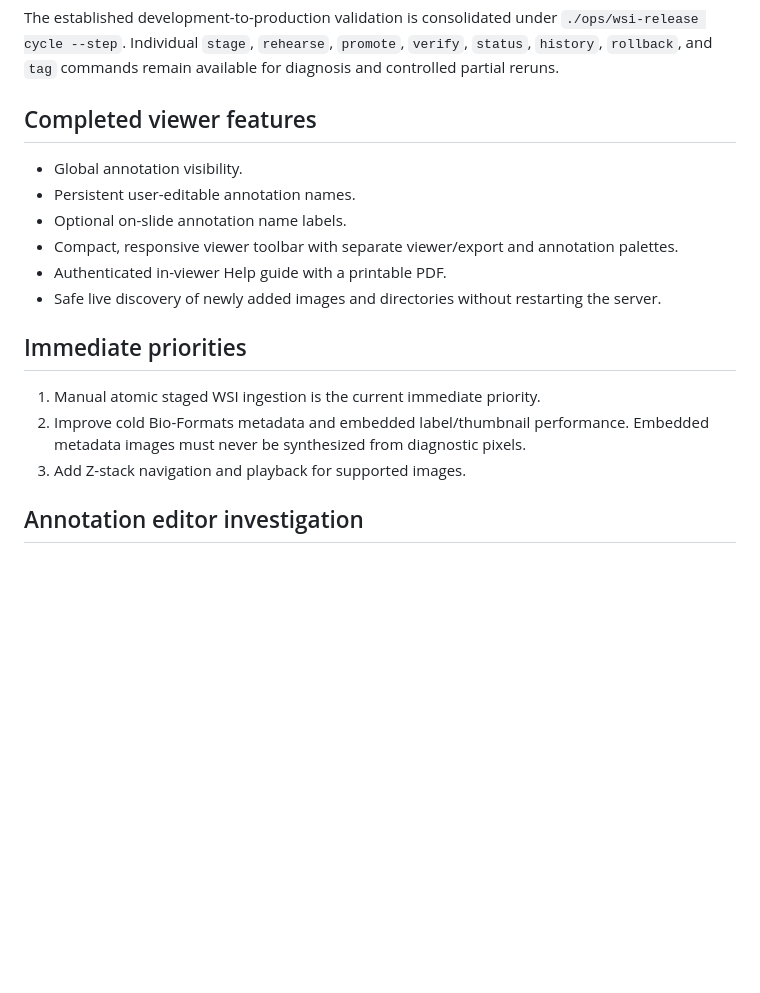
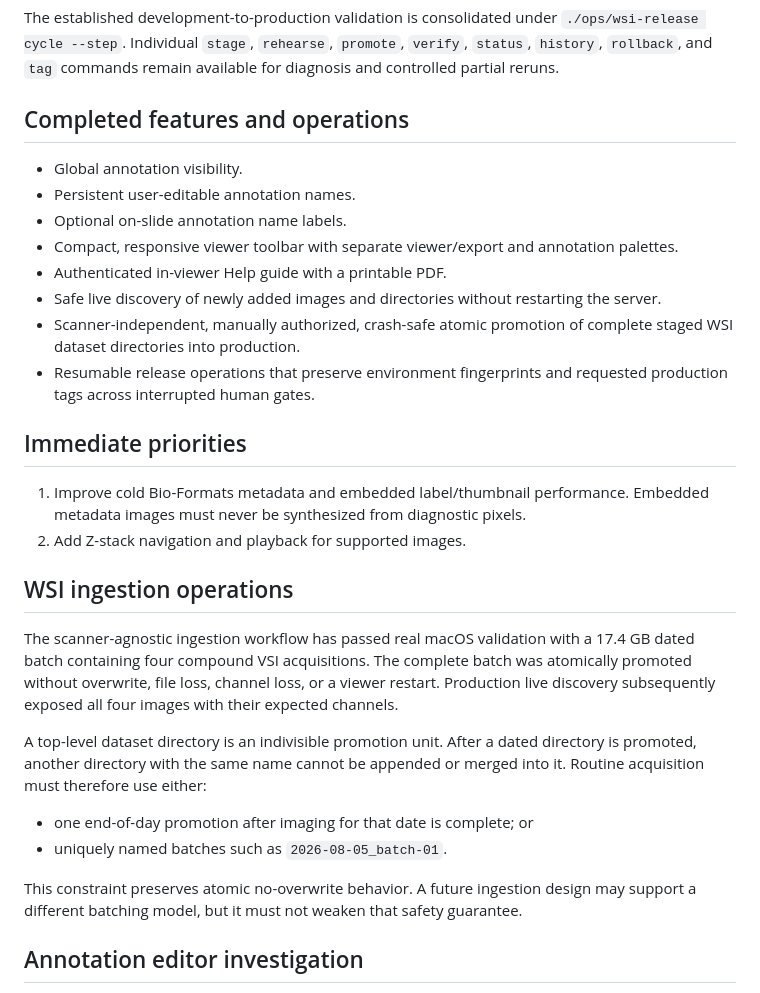
Before and after one commit to dmilstone/wsi-server, a Markdown page: docs/ROADMAP.md, the part around the change. Rendered like a GitHub page; blank space fills up the shorter version.

Commit message:
Record completed atomic WSI ingestion

```diff
--- a/docs/ROADMAP.md
+++ b/docs/ROADMAP.md
@@ -7,7 +7,7 @@ The established development-to-production validation is consolidated under
 `verify`, `status`, `history`, `rollback`, and `tag` commands remain
 available for diagnosis and controlled partial reruns.
 
-## Completed viewer features
+## Completed features and operations
 
 - Global annotation visibility.
 - Persistent user-editable annotation names.
@@ -15,14 +15,37 @@ available for diagnosis and controlled partial reruns.
 - Compact, responsive viewer toolbar with separate viewer/export and annotation
   palettes.
 - Authenticated in-viewer Help guide with a printable PDF.
-- Safe live discovery of newly added images and directories without restarting the server.
+- Safe live discovery of newly added images and directories without restarting
+  the server.
+- Scanner-independent, manually authorized, crash-safe atomic promotion of
+  complete staged WSI dataset directories into production.
+- Resumable release operations that preserve environment fingerprints and
+  requested production tags across interrupted human gates.
 
 ## Immediate priorities
 
-1. Manual atomic staged WSI ingestion is the current immediate priority.
-2. Improve cold Bio-Formats metadata and embedded label/thumbnail performance.
+1. Improve cold Bio-Formats metadata and embedded label/thumbnail performance.
    Embedded metadata images must never be synthesized from diagnostic pixels.
-3. Add Z-stack navigation and playback for supported images.
+2. Add Z-stack navigation and playback for supported images.
+
+## WSI ingestion operations
+
+The scanner-agnostic ingestion workflow has passed real macOS validation with a
+17.4 GB dated batch containing four compound VSI acquisitions. The complete
+batch was atomically promoted without overwrite, file loss, channel loss, or a
+viewer restart. Production live discovery subsequently exposed all four images
+with their expected channels.
+
+A top-level dataset directory is an indivisible promotion unit. After a dated
+directory is promoted, another directory with the same name cannot be appended
+or merged into it. Routine acquisition must therefore use either:
+
+- one end-of-day promotion after imaging for that date is complete; or
+- uniquely named batches such as `2026-08-05_batch-01`.
+
+This constraint preserves atomic no-overwrite behavior. A future ingestion
+design may support a different batching model, but it must not weaken that
+safety guarantee.
 
 ## Annotation editor investigation
 
```
